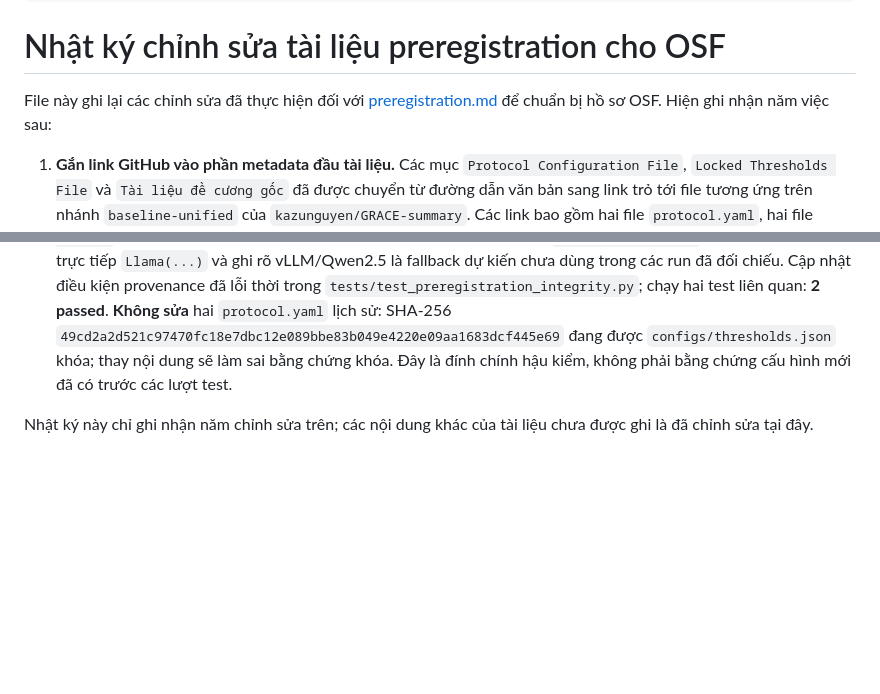
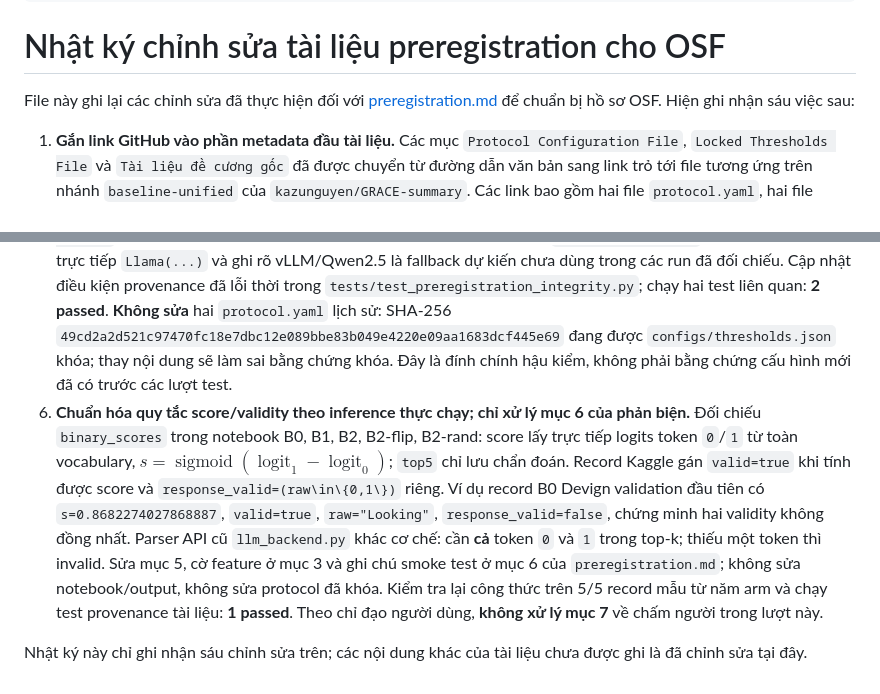
Before and after one commit to kazunguyen/GRACE-summary, a Markdown page: worklogs/2026-11-03_osf_preregistration_edits.md, 2 parts joined by grey strips. Rendered like a GitHub page; blank space fills up the shorter version.

```diff
--- a/worklogs/2026-11-03_osf_preregistration_edits.md
+++ b/worklogs/2026-11-03_osf_preregistration_edits.md
@@ -16,12 +16,13 @@ target_document: "preregistration.md"
 
 # Nhật ký chỉnh sửa tài liệu preregistration cho OSF
 
-File này ghi lại các chỉnh sửa đã thực hiện đối với [preregistration.md](../preregistration.md) để chuẩn bị hồ sơ OSF. Hiện ghi nhận năm việc sau:
+File này ghi lại các chỉnh sửa đã thực hiện đối với [preregistration.md](../preregistration.md) để chuẩn bị hồ sơ OSF. Hiện ghi nhận sáu việc sau:
 
 1. **Gắn link GitHub vào phần metadata đầu tài liệu.** Các mục `Protocol Configuration File`, `Locked Thresholds File` và `Tài liệu đề cương gốc` đã được chuyển từ đường dẫn văn bản sang link trỏ tới file tương ứng trên nhánh `baseline-unified` của `kazunguyen/GRACE-summary`. Các link bao gồm hai file `protocol.yaml`, hai file `thresholds.json` / `thresholds_flat.json` và bản PDF `PhuongAn2_De_cuong_nghien_cuu_GRACE_hop_nhat.pdf` trong `00_Reports_and_Docs/`.
 2. **Sửa số lượng donor trong checklist.** Ở mục `8. Checklist Nghiệm Thu Đăng Ký Trước`, dòng `Manifest Dữ Liệu` được sửa từ **21.711** thành **21.691** donor Devign và từ **17.620** thành **17.636** donor ReVeal, khớp với hai dòng `Clean Donors Bank` trong bảng dữ liệu mục 7.1 của cùng tài liệu.
 3. **Gắn link GitHub cho các artifact nhỏ trong bảng 7.1.** Giữ nguyên nhãn đường dẫn đang hiển thị, thêm link tới sáu file raw và hai file `stats.json` của snapshot `research_freeze_20261101` đã có trên `origin/baseline-unified`. Không gắn link GitHub giả cho hai file donor local (Devign 3.427.793.374 byte; ReVeal 1.887.092.268 byte), các specs đầy đủ vượt 100 MiB hoặc hai file subset 600 chưa tìm thấy. Đối chiếu SHA-256 cho thấy cả tám file đã liên kết đều không khớp mã băm đang in trong bảng; đã ghi cảnh báo ngay dưới bảng. Chưa đổi các mã băm hay khẳng định đây là cùng bản byte với đường dẫn cũ.
 4. **Tải hai donor frozen lên Google Drive và gắn link.** Dùng `gdrive.exe` 3.9.1 qua PowerShell, tài khoản `yungngq@gmail.com`, tạo thư mục riêng `GRACE_OSF_FROZEN_DONORS_20261103` (ID `1tgtQul6NjmwthV3qSUp6yammsyhgkGGl`). Tải file từ `01_Author_Baseline_Unified/output/research_freeze_20261101/{devign,reveal}/donors.jsonl`, đổi tên trên Drive thành [devign_donors_research_freeze_20261101.jsonl](https://drive.google.com/file/d/10f_cARhg4BoMeIn4Q57qLzGiQuZUv00_/view?usp=sharing) và [reveal_donors_research_freeze_20261101.jsonl](https://drive.google.com/file/d/162syKwALRE2EvMbP5bBHA4P9eis30hjA/view?usp=sharing). **Từng file** có quyền `anyoneWithLink / reader`, kiểm tra lại bằng `gdrive permissions list`; thư mục cha giữ riêng tư. MD5 Drive khớp MD5 local: Devign `d332661e843347965b07b40d970a5864`, ReVeal `499d8dc0c4e66e580523c319fa0e9acd`. SHA-256 local khớp `freeze_manifest.json`: Devign `7727d2793fbb9f305e547bd6e7126ae70f2e0ee97e2b7c5c260322c6b6af5a62`, ReVeal `6bf44ab86c8524d239e610fdccff5916cfc402fef7945d7cbe7f695e287abbce`. Hai link Drive đã được gắn vào dòng `Clean Donors Bank` tương ứng trong bảng 7.1, giữ nguyên nhãn đường dẫn và hash lịch sử đang in; ghi rõ sự khác hash trong chú thích dưới bảng. Hệ thống duyệt quyền đã từ chối thao tác mở công khai cả thư mục vì sẽ mở rộng quyền tới nội dung khác; thao tác đó không được thực hiện và không ảnh hưởng quyền public của hai file.
 5. **Thống nhất định danh model với các notebook inference thực chạy.** Đối chiếu source cell của notebook B0, B1 (gồm bản đã chạy I-08), B2, B2-flip, B2-rand và `run_manifest.json` của các lượt có output: tất cả dùng `Qwen3-Coder-30B-A3B-Instruct-Q4_K_M.gguf` từ `ggml-org/Qwen3-Coder-30B-A3B-Instruct-GGUF`, SHA-256 `f6050b4da22869aa3fb9d94bb3314e9fc5a027d4741c1f97761c387d6b2b2335`, backend `llama-cpp-python 0.3.16`. Notebook B2 lấy file qua output `quangdung1111/qwen3coder30b-prepare-notebook`; slug `tnthnhneee/.../ud-q4_k_xl` trong hồ sơ cũ không định danh file đã chạy. Sửa mục 7.2 của `preregistration.md` thành mô tả thực thi trực tiếp `Llama(...)` và ghi rõ vLLM/Qwen2.5 là fallback dự kiến chưa dùng trong các run đã đối chiếu. Cập nhật điều kiện provenance đã lỗi thời trong `tests/test_preregistration_integrity.py`; chạy hai test liên quan: **2 passed**. **Không sửa** hai `protocol.yaml` lịch sử: SHA-256 `49cd2a2d521c97470fc18e7dbc12e089bbe83b049e4220e09aa1683dcf445e69` đang được `configs/thresholds.json` khóa; thay nội dung sẽ làm sai bằng chứng khóa. Đây là đính chính hậu kiểm, không phải bằng chứng cấu hình mới đã có trước các lượt test.
+6. **Chuẩn hóa quy tắc score/validity theo inference thực chạy; chỉ xử lý mục 6 của phản biện.** Đối chiếu `binary_scores` trong notebook B0, B1, B2, B2-flip, B2-rand: score lấy trực tiếp logits token `0`/`1` từ toàn vocabulary, $s=\operatorname{sigmoid}(\operatorname{logit}_1-\operatorname{logit}_0)$; `top5` chỉ lưu chẩn đoán. Record Kaggle gán `valid=true` khi tính được score và `response_valid=(raw\in\{0,1\})` riêng. Ví dụ record B0 Devign validation đầu tiên có `s=0.8682274027868887`, `valid=true`, `raw="Looking"`, `response_valid=false`, chứng minh hai validity không đồng nhất. Parser API cũ `llm_backend.py` khác cơ chế: cần **cả** token `0` và `1` trong top-k; thiếu một token thì invalid. Sửa mục 5, cờ feature ở mục 3 và ghi chú smoke test ở mục 6 của `preregistration.md`; không sửa notebook/output, không sửa protocol đã khóa. Kiểm tra lại công thức trên 5/5 record mẫu từ năm arm và chạy test provenance tài liệu: **1 passed**. Theo chỉ đạo người dùng, **không xử lý mục 7** về chấm người trong lượt này.
 
-Nhật ký này chỉ ghi nhận năm chỉnh sửa trên; các nội dung khác của tài liệu chưa được ghi là đã chỉnh sửa tại đây.
+Nhật ký này chỉ ghi nhận sáu chỉnh sửa trên; các nội dung khác của tài liệu chưa được ghi là đã chỉnh sửa tại đây.
```
Also changed, not shown: other parts of worklogs/2026-11-03_osf_preregistration_edits.md (+1 -1 lines), preregistration.md (+7 -6 lines).
